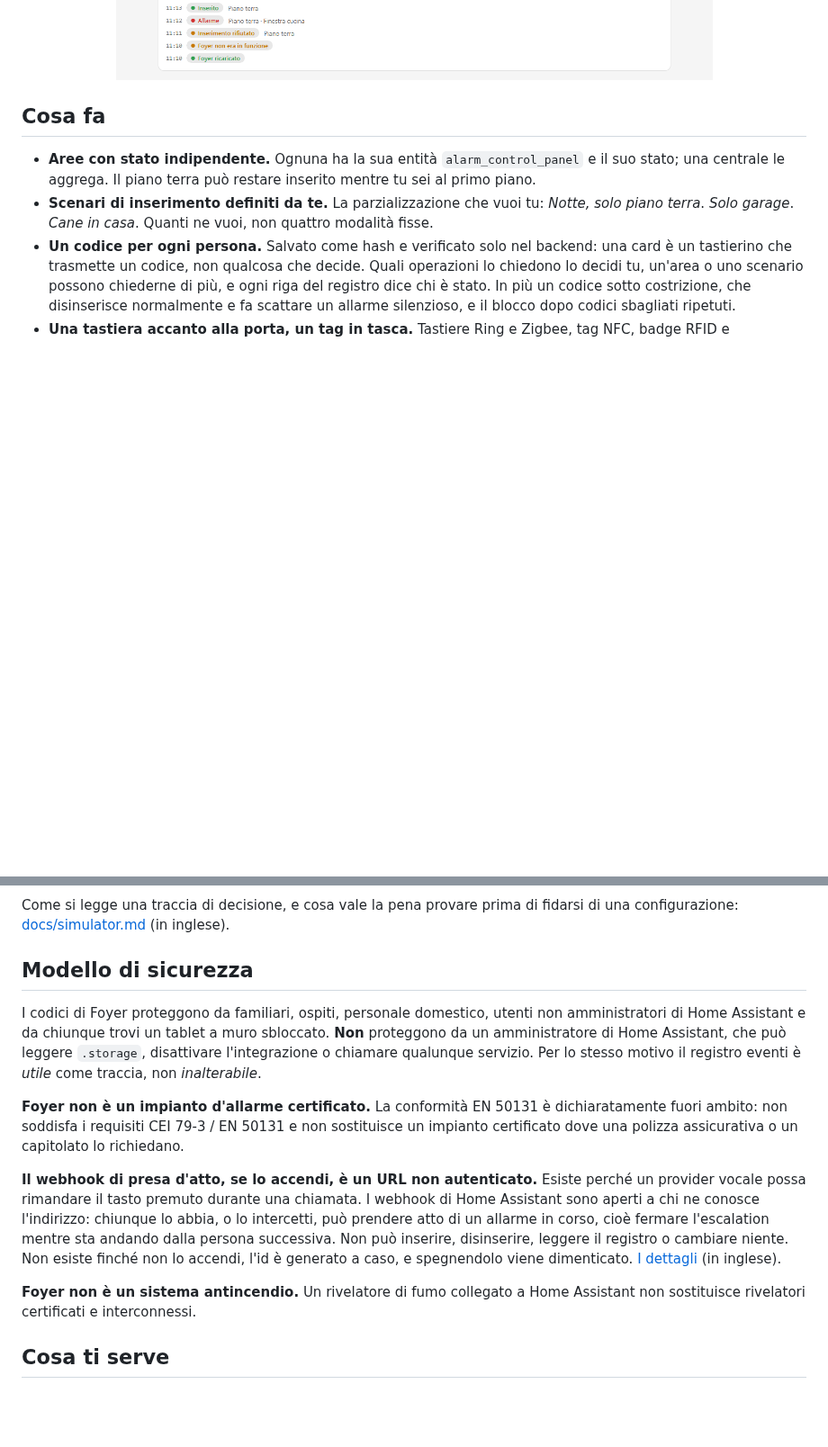
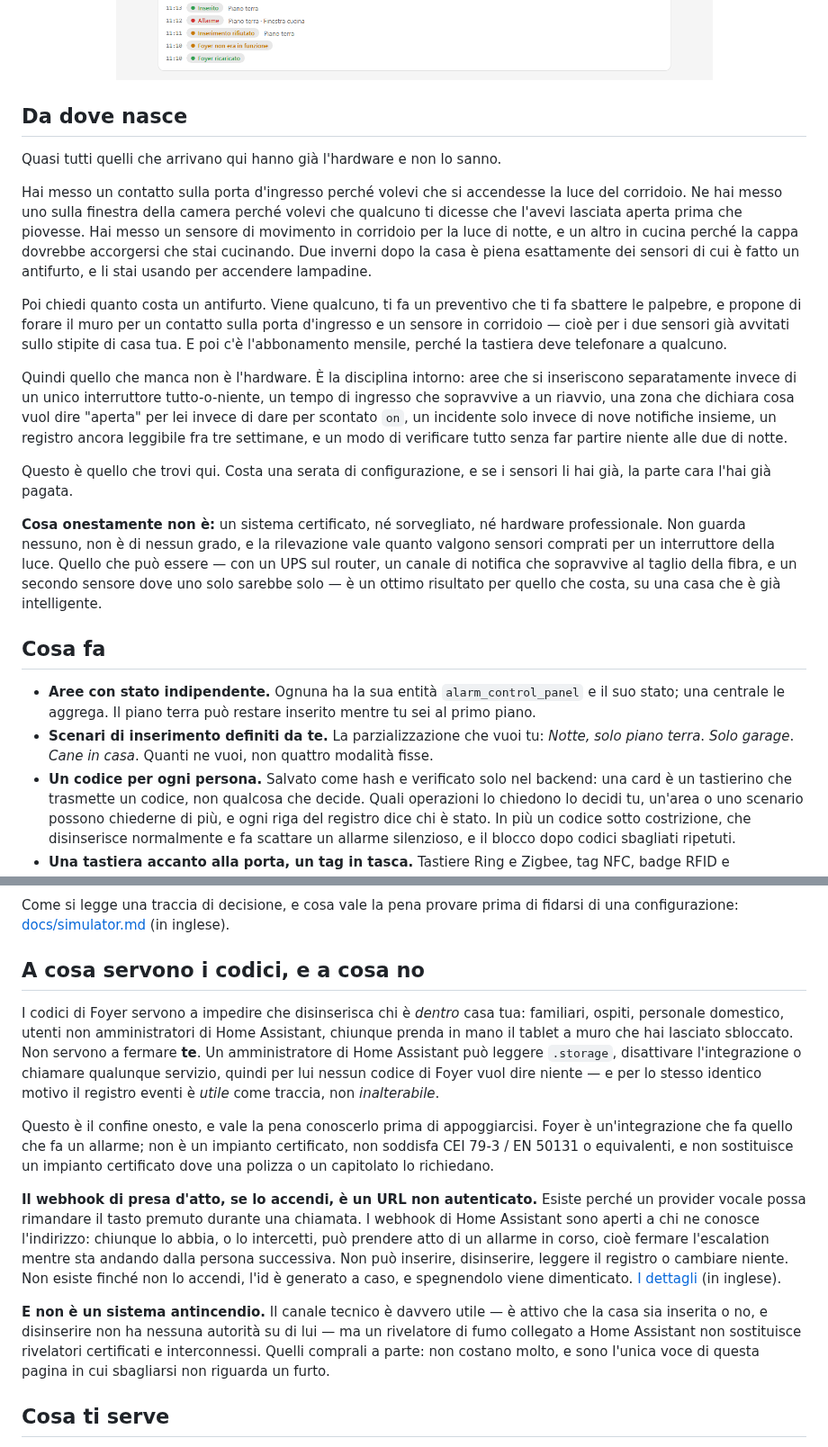
Before and after one commit to foyer-labs/Foyer-Home-Defender, a Markdown page: README.it.md, 2 parts joined by grey strips. Shown at 90% size. GitHub-like rendering; blank space fills up the shorter version.

```diff
--- a/README.it.md
+++ b/README.it.md
@@ -52,6 +51,43 @@ e nessuna connessione verso l'esterno che parta da Foyer.
 <p align="center">
   <img src="https://raw.githubusercontent.com/foyer-labs/Foyer-Home-Defender/master/docs/screenshots/panel-overview-it.png" alt="Il pannello di Foyer: due aree inserite da un solo scenario, una in conto alla rovescia sul ritardo d'ingresso, le zone non pronte e gli ultimi eventi" width="900">
 </p>
+
+## Da dove nasce
+
+Quasi tutti quelli che arrivano qui hanno già l'hardware e non lo sanno.
+
+Hai messo un contatto sulla porta d'ingresso perché volevi che si accendesse
+la luce del corridoio. Ne hai messo uno sulla finestra della camera perché
+volevi che qualcuno ti dicesse che l'avevi lasciata aperta prima che
+piovesse. Hai messo un sensore di movimento in corridoio per la luce di
+notte, e un altro in cucina perché la cappa dovrebbe accorgersi che stai
+cucinando. Due inverni dopo la casa è piena esattamente dei sensori di cui è
+fatto un antifurto, e li stai usando per accendere lampadine.
+
+Poi chiedi quanto costa un antifurto. Viene qualcuno, ti fa un preventivo che
+ti fa sbattere le palpebre, e propone di forare il muro per un contatto sulla
+porta d'ingresso e un sensore in corridoio — cioè per i due sensori già
+avvitati sullo stipite di casa tua. E poi c'è l'abbonamento mensile, perché
+la tastiera deve telefonare a qualcuno.
+
+Quindi quello che manca non è l'hardware. È la disciplina intorno:
+aree che si inseriscono separatamente invece di un unico interruttore
+tutto-o-niente, un tempo di ingresso che sopravvive a un riavvio, una zona
+che dichiara cosa vuol dire "aperta" per lei invece di dare per scontato
+`on`, un incidente solo invece di nove notifiche insieme, un registro ancora
+leggibile fra tre settimane, e un modo di verificare tutto senza far partire
+niente alle due di notte.
+
+Questo è quello che trovi qui. Costa una serata di configurazione, e se i
+sensori li hai già, la parte cara l'hai già pagata.
+
+**Cosa onestamente non è:** un sistema certificato, né sorvegliato, né
+hardware professionale. Non guarda nessuno, non è di nessun grado, e la
+rilevazione vale quanto valgono sensori comprati per un interruttore della
+luce. Quello che può essere — con un UPS sul router, un canale di notifica
+che sopravvive al taglio della fibra, e un secondo sensore dove uno solo
+sarebbe solo — è un ottimo risultato per quello che costa, su una casa che è
+già intelligente.
 
 ## Cosa fa
 
@@ -576,19 +612,20 @@ fidarsi di una configurazione:
 [docs/simulator.md](https://github.com/foyer-labs/Foyer-Home-Defender/blob/master/docs/simulator.md)
 (in inglese).
 
-## Modello di sicurezza
+## A cosa servono i codici, e a cosa no
 
-I codici di Foyer proteggono da familiari, ospiti,
-personale domestico, utenti non amministratori di Home Assistant e da chiunque
-trovi un tablet a muro sbloccato. **Non** proteggono da un amministratore di
-Home Assistant, che può leggere `.storage`, disattivare l'integrazione o
-chiamare qualunque servizio. Per lo stesso motivo il registro eventi è *utile*
-come traccia, non *inalterabile*.
+I codici di Foyer servono a impedire che disinserisca chi è *dentro* casa tua:
+familiari, ospiti, personale domestico, utenti non amministratori di Home
+Assistant, chiunque prenda in mano il tablet a muro che hai lasciato sbloccato.
+Non servono a fermare **te**. Un amministratore di Home Assistant può leggere
+`.storage`, disattivare l'integrazione o chiamare qualunque servizio, quindi
+per lui nessun codice di Foyer vuol dire niente — e per lo stesso identico
+motivo il registro eventi è *utile* come traccia, non *inalterabile*.
 
-**Foyer non è un impianto d'allarme certificato.** La conformità EN 50131 è
-dichiaratamente fuori ambito: non soddisfa i requisiti CEI 79-3 / EN 50131 e
-non sostituisce un impianto certificato dove una polizza assicurativa o un
-capitolato lo richiedano.
+Questo è il confine onesto, e vale la pena conoscerlo prima di appoggiarcisi.
+Foyer è un'integrazione che fa quello che fa un allarme; non è un impianto
+certificato, non soddisfa CEI 79-3 / EN 50131 o equivalenti, e non sostituisce
+un impianto certificato dove una polizza o un capitolato lo richiedano.
 
 **Il webhook di presa d'atto, se lo accendi, è un URL non autenticato.**
 Esiste perché un provider vocale possa rimandare il tasto premuto durante una
@@ -600,8 +637,12 @@ niente. Non esiste finché non lo accendi, l'id è generato a caso, e
 spegnendolo viene dimenticato.
 [I dettagli](docs/notification-channels.md#twilio-voice-call) (in inglese).
 
-**Foyer non è un sistema antincendio.** Un rivelatore di fumo collegato a Home
-Assistant non sostituisce rivelatori certificati e interconnessi.
+**E non è un sistema antincendio.** Il canale tecnico è davvero utile — è
+attivo che la casa sia inserita o no, e disinserire non ha nessuna autorità su
+di lui — ma un rivelatore di fumo collegato a Home Assistant non sostituisce
+rivelatori certificati e interconnessi. Quelli comprali a parte: non costano
+molto, e sono l'unica voce di questa pagina in cui sbagliarsi non riguarda un
+furto.
 
 ## Cosa ti serve
 
```
Also changed, not shown: other parts of README.it.md (+9 -10 lines), README.md (+61 -20 lines), SECURITY.md (+44 -25 lines).
